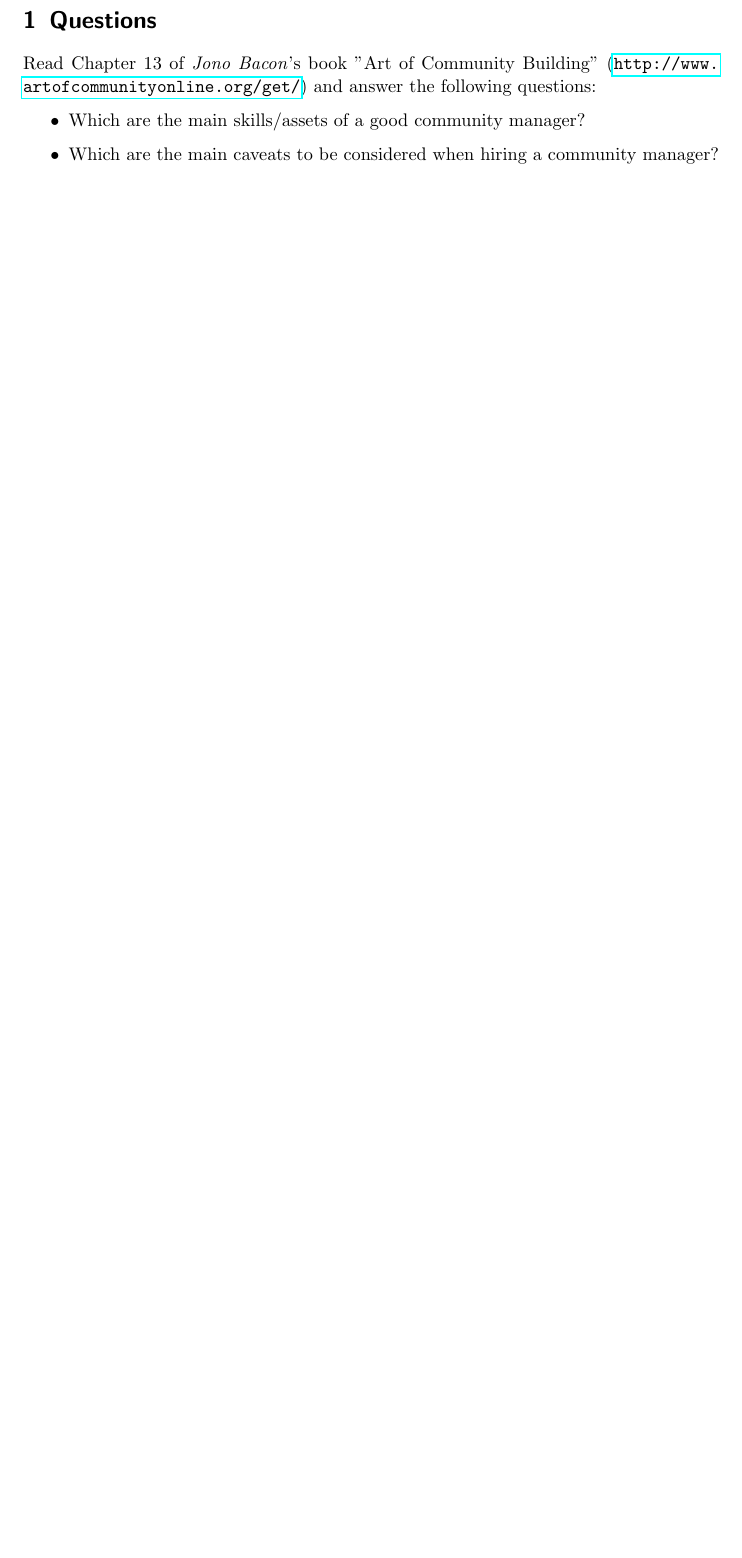
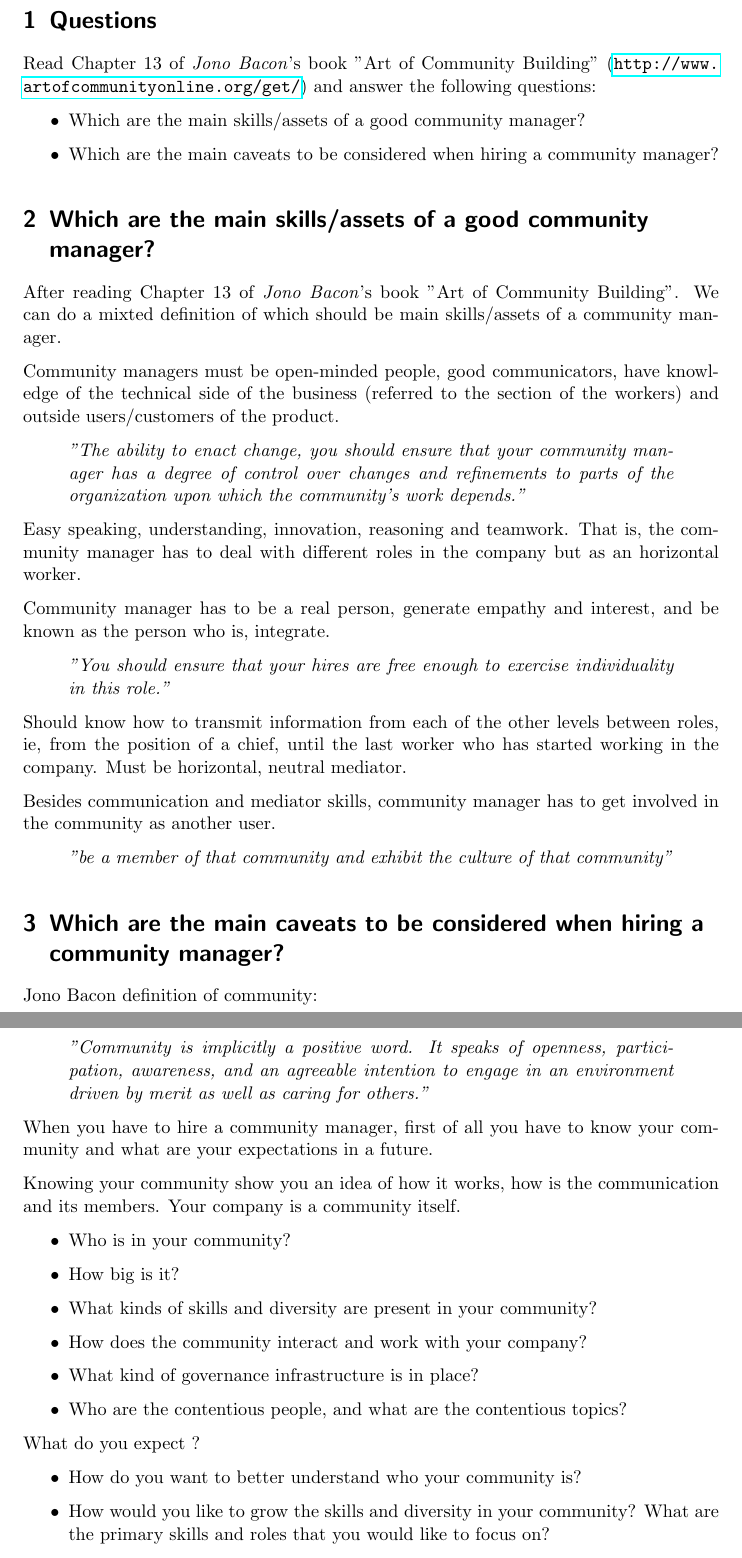
Before and after one commit to pombredanne/mswl-project-management, a LaTeX problem sheet (exercises/006-community-manager.tex): part of page 2 of 2 before the commit and two parts of pages 2 and 3 of 4 after it, the two joined at a grey line, cut so that both start at the same text, the shorter picture padded with empty space. Compiled offline with pdfLaTeX.

Commit message:
Jono Bacon - Art of Community Building exercise complete.

```diff
--- a/exercises/006-community-manager.tex
+++ b/exercises/006-community-manager.tex
@@ -40,11 +40,65 @@
 
 \section{Questions}
 
-Read Chapter 13 of \emph{Jono Bacon}'s book "Art of Community Building" (\url{http://www.artofcommunityonline.org/get/}) and answer the following questions:
+\par Read Chapter 13 of \emph{Jono Bacon}'s book "Art of Community Building" (\url{http://www.artofcommunityonline.org/get/}) and answer the following questions:
 
 \begin{itemize}
 	\item Which are the main skills/assets of a good community manager?
 	\item Which are the main caveats to be considered when hiring a community manager?
 \end{itemize}
 
+\section{Which are the main skills/assets of a good community manager?}
+\label{sec:main-skills}
 
+\par After reading Chapter 13 of \emph{Jono Bacon}'s book "Art of Community Building". We can do a mixted definition of which should be main skills/assets of a community manager.
+
+\par Community managers must be open-minded people, good communicators, have knowledge of the technical side of the business (referred to the section of the workers) and outside users/customers of the product.
+
+\begin{quote}
+    \emph{"The ability to enact change, you should ensure that your community manager has a degree of control over changes and refinements to parts of the organization upon which the community’s work depends."}
+\end{quote}
+
+\par Easy speaking, understanding, innovation, reasoning and teamwork. That is, the community manager has to deal with different roles in the company but as an horizontal worker.
+
+\par Community manager has to be a real person, generate empathy and interest, and be known as the person who is, integrate.
+
+\begin{quote}
+    \emph{"You should ensure that your hires are free enough to exercise individuality in this role."}
+\end{quote}
+
+\par Should know how to transmit information from each of the other levels between roles, ie, from the position of a chief, until the last worker who has started working in the company. Must be horizontal, neutral mediator.
+
+\par Besides communication and mediator skills, community manager has to get involved in the community as another user.
+
+\begin{quote}
+    \emph{"be a member of that community and exhibit the culture of that community"}
+\end{quote}
+
+
+% section main-skills (end)
+\section{Which are the main caveats to be considered when hiring a community manager?}
+\label{sec:main-caveats}
+
+\par Jono Bacon definition of community:
+\begin{quote}
+    \emph{"Community is implicitly a positive word. It speaks of openness, participation, awareness, and an agreeable intention to engage in an environment driven by merit as well as caring for others."}
+\end{quote}
+
+\par When you have to hire a community manager, first of all you have to know your community and what are your expectations in a future.
+
+\par Knowing your community show you an idea of how it works, how is the communication and its members. Your company is a community itself.
+
+\begin{itemize}
+	\item Who is in your community?
+	\item How big is it?
+	\item What kinds of skills and diversity are present in your community?
+	\item How does the community interact and work with your company?
+	\item What kind of governance infrastructure is in place?
+	\item Who are the contentious people, and what are the contentious topics?
+\end{itemize}
+
+\par What do you expect ?
+\begin{itemize}
+	\item How do you want to better understand who your community is?
+	\item How would you like to grow the skills and diversity in your community? What are the primary skills and roles that you would like to focus on?
+	\item How would you like to change, improve, and otherwise focus on how your community works with the company?
```
Also changed, not shown: exercises/006-community-manager.tex (13 more changed lines).
